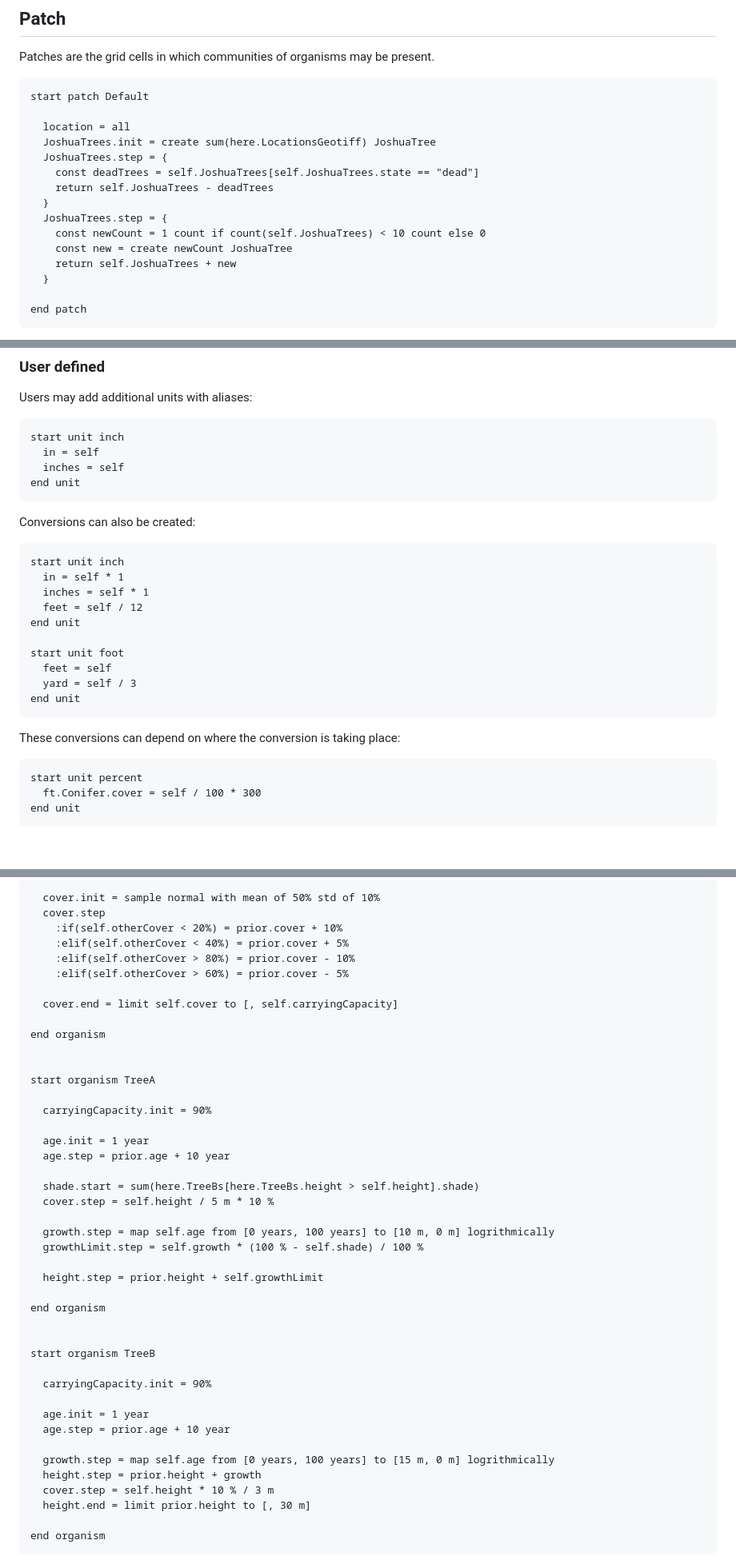
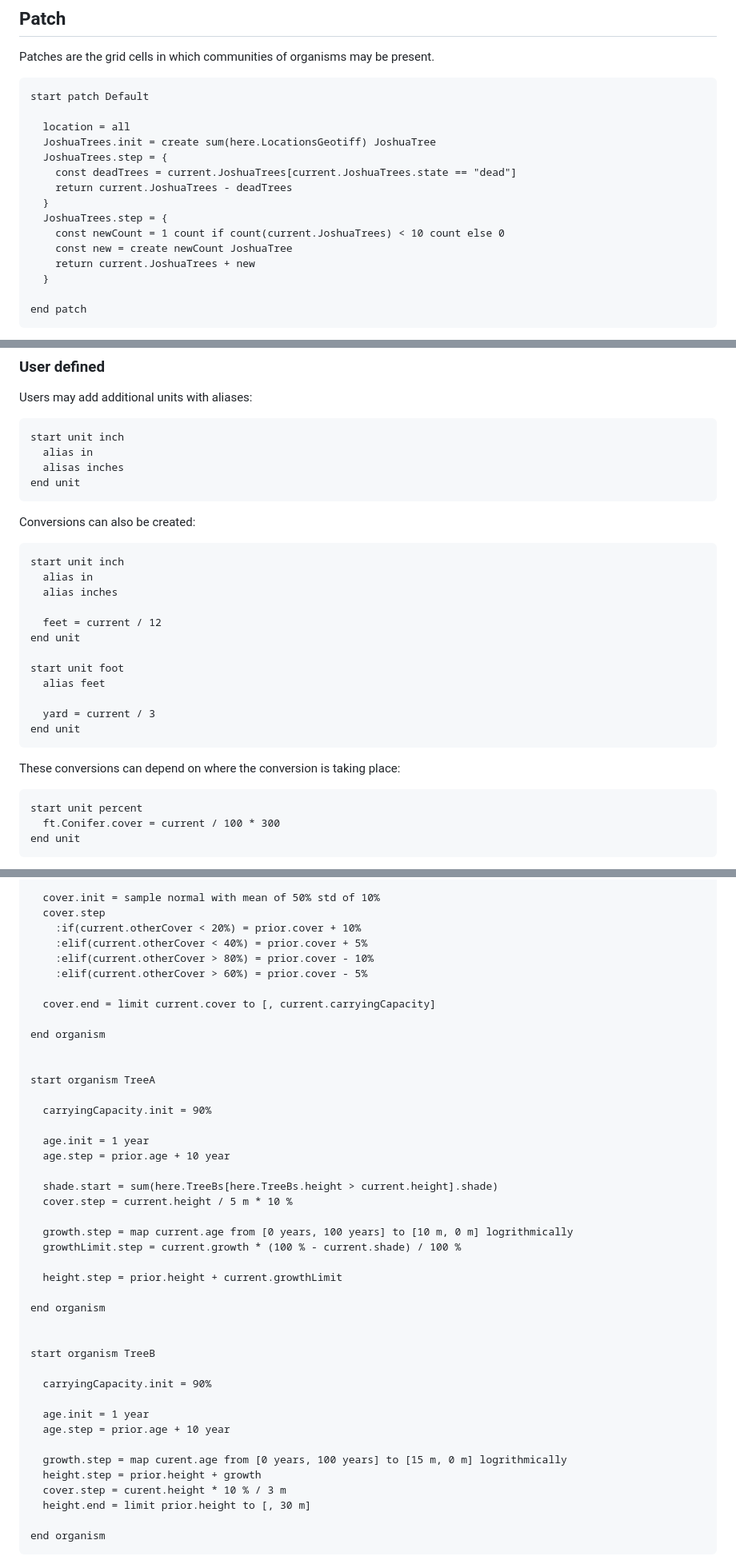
Before and after one commit to SchmidtDSE/josh, a Markdown page: README.md, 3 parts joined by grey strips. Shown at 80% size. Rendered like a GitHub page; blank space fills up the shorter version.

Commit message:
Respond to @GondekNP on #3.
Implement the move from `self` to `current` though this did necessitate the addition of `alias` to types.

````diff
--- a/README.md
+++ b/README.md
@@ -209,13 +209,13 @@ start patch Default
   location = all
   JoshuaTrees.init = create sum(here.LocationsGeotiff) JoshuaTree
   JoshuaTrees.step = {
-    const deadTrees = self.JoshuaTrees[self.JoshuaTrees.state == "dead"]
-    return self.JoshuaTrees - deadTrees
+    const deadTrees = current.JoshuaTrees[current.JoshuaTrees.state == "dead"]
+    return current.JoshuaTrees - deadTrees
   }
   JoshuaTrees.step = {
-    const newCount = 1 count if count(self.JoshuaTrees) < 10 count else 0
+    const newCount = 1 count if count(current.JoshuaTrees) < 10 count else 0
     const new = create newCount JoshuaTree
-    return self.JoshuaTrees + new
+    return current.JoshuaTrees + new
   }
 
 end patch
@@ -628,8 +628,8 @@ Users may add additional units with aliases:
 
 ```
 start unit inch
-  in = self
-  inches = self
+  alias in
+  alisas inches
 end unit
 ```
 
@@ -637,14 +637,16 @@ Conversions can also be created:
 
 ```
 start unit inch
-  in = self * 1
-  inches = self * 1
-  feet = self / 12
+  alias in
+  alias inches
+
+  feet = current / 12
 end unit
 
 start unit foot
-  feet = self
-  yard = self / 3
+  alias feet
+
+  yard = current / 3
 end unit
 ```
 
@@ -652,7 +654,7 @@ These conversions can depend on where the conversion is taking place:
 
 ```
 start unit percent
-  ft.Conifer.cover = self / 100 * 300
+  ft.Conifer.cover = current / 100 * 300
 end unit
 ```
 
@@ -988,12 +990,12 @@ start organism Shrubs
 
   cover.init = sample normal with mean of 50% std of 10%
   cover.step
-    :if(self.otherCover < 20%) = prior.cover + 10%
-    :elif(self.otherCover < 40%) = prior.cover + 5%
-    :elif(self.otherCover > 80%) = prior.cover - 10%
-    :elif(self.otherCover > 60%) = prior.cover - 5%
+    :if(current.otherCover < 20%) = prior.cover + 10%
+    :elif(current.otherCover < 40%) = prior.cover + 5%
+    :elif(current.otherCover > 80%) = prior.cover - 10%
+    :elif(current.otherCover > 60%) = prior.cover - 5%
 
-  cover.end = limit self.cover to [, self.carryingCapacity]
+  cover.end = limit current.cover to [, current.carryingCapacity]
 
 end organism
 
@@ -1005,13 +1007,13 @@ start organism TreeA
   age.init = 1 year
   age.step = prior.age + 10 year
 
-  shade.start = sum(here.TreeBs[here.TreeBs.height > self.height].shade)
-  cover.step = self.height / 5 m * 10 %
+  shade.start = sum(here.TreeBs[here.TreeBs.height > current.height].shade)
+  cover.step = current.height / 5 m * 10 %
 
-  growth.step = map self.age from [0 years, 100 years] to [10 m, 0 m] logrithmically
-  growthLimit.step = self.growth * (100 % - self.shade) / 100 %
+  growth.step = map current.age from [0 years, 100 years] to [10 m, 0 m] logrithmically
+  growthLimit.step = current.growth * (100 % - current.shade) / 100 %
 
-  height.step = prior.height + self.growthLimit
+  height.step = prior.height + current.growthLimit
 
 end organism
 
@@ -1023,9 +1025,9 @@ start organism TreeB
   age.init = 1 year
   age.step = prior.age + 10 year
 
-  growth.step = map self.age from [0 years, 100 years] to [15 m, 0 m] logrithmically
+  growth.step = map curent.age from [0 years, 100 years] to [15 m, 0 m] logrithmically
   height.step = prior.height + growth
-  cover.step = self.height * 10 % / 3 m
+  cover.step = curent.height * 10 % / 3 m
   height.end = limit prior.height to [, 30 m]
 
 end organism
````
Also changed, not shown: other parts of README.md (+45 -45 lines).
